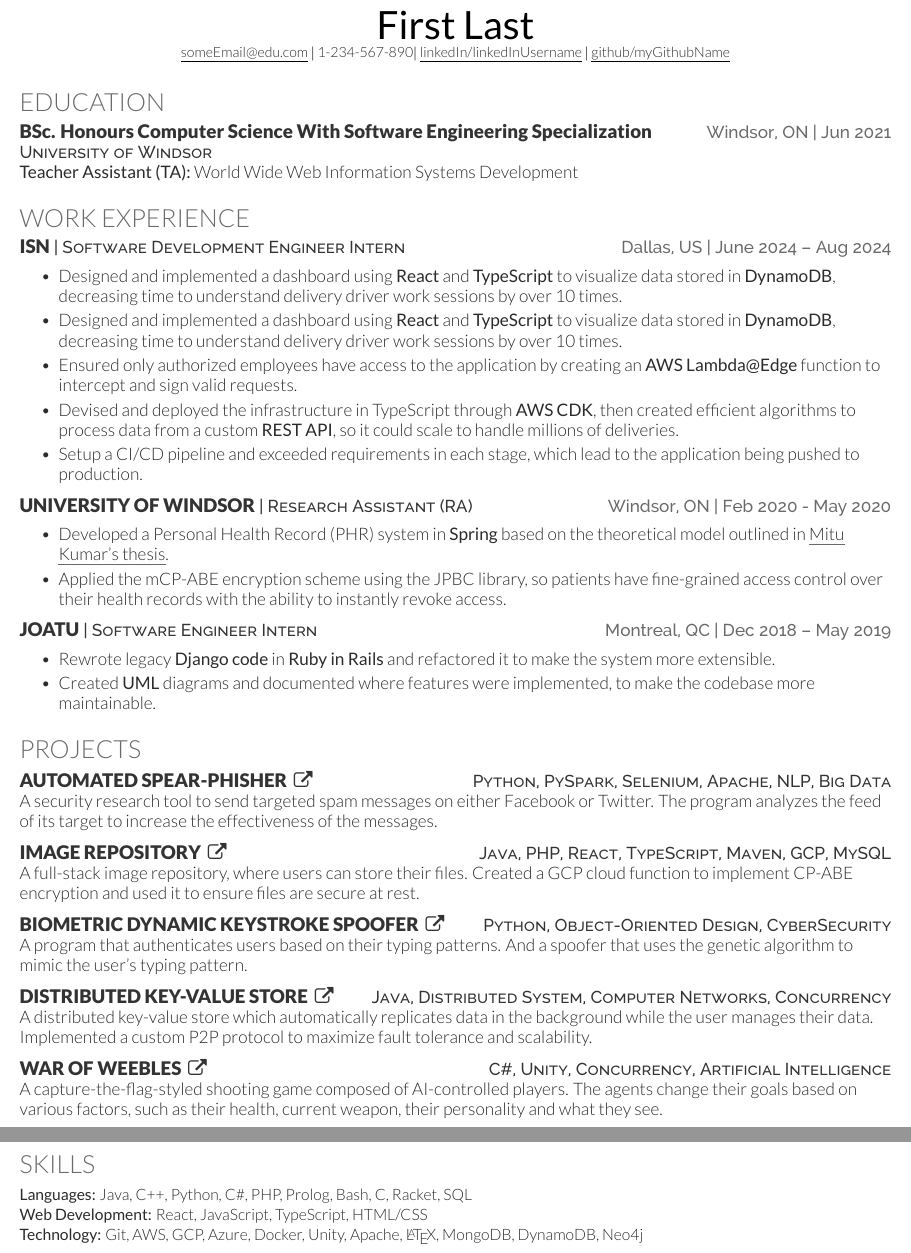
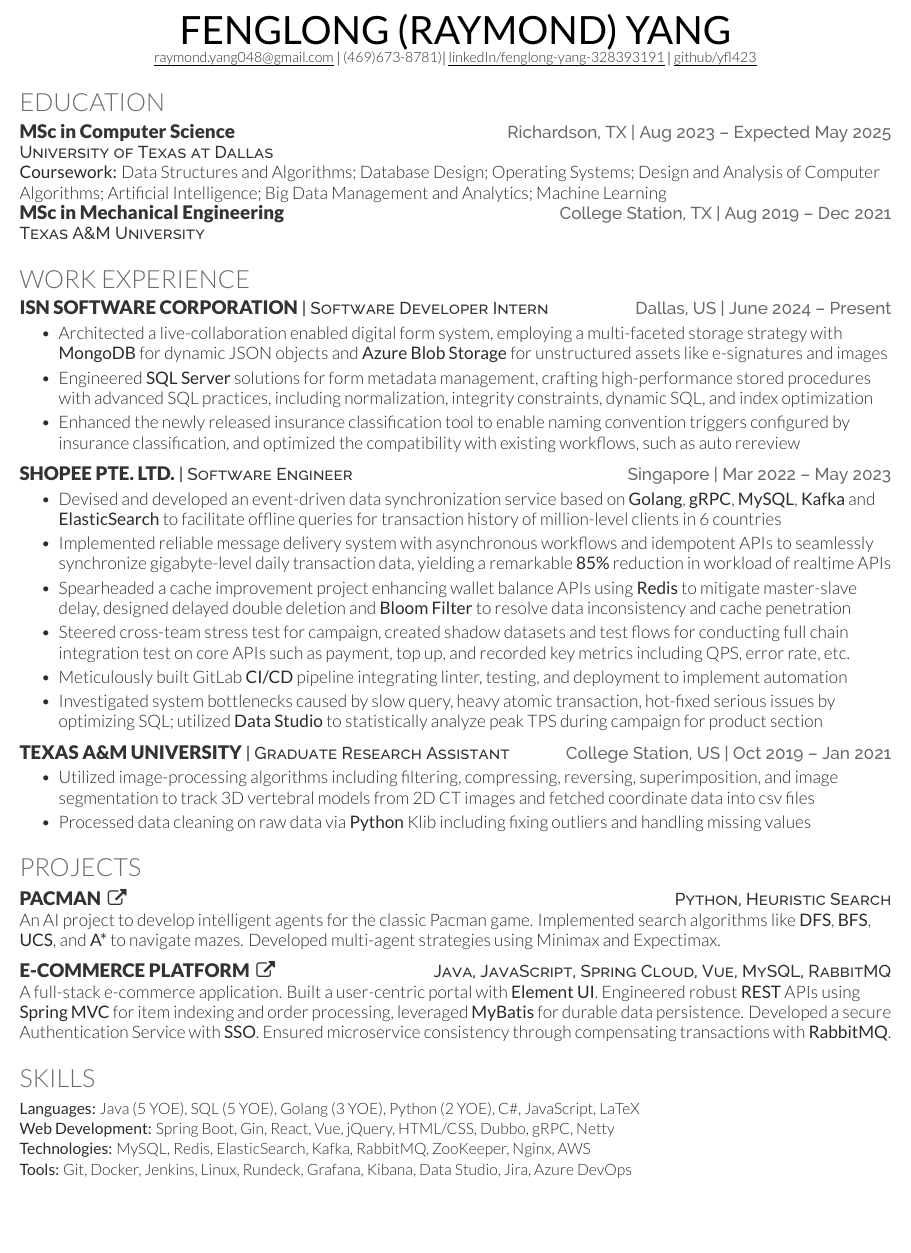
Before and after one commit to yfl423/Modern-Deedy, a LaTeX CV (resume.tex): two parts of pages 1 and 2 of 2 before the commit and part of the page after it, the two joined at a grey line, cut at the place of the change, the shorter picture padded with empty space. Compiled offline with XeLaTeX.

Commit message:
Pushed initial version

```diff
--- a/resume.tex
+++ b/resume.tex
@@ -32,15 +32,15 @@
 %--------------------------------------------------------------
 %     Profile
 %--------------------------------------------------------------
-\newcommand{\yourName}{First Last}
+\newcommand{\yourName}{FENGLONG (RAYMOND) YANG}
 % How you want it to show up on the resume
 \newcommand{\yourWebsite}{website.com}
 % vs how you want it to show up. If it's the same you can just replace "\yourWebsiteLink" with "yourWebsite"
 \newcommand{\yourWebsiteLink}{https://website.com}
-\newcommand{\yourEmail}{someEmail@edu.com}
-\newcommand{\yourPhone}{1-234-567-890}
-\newcommand{\githubUserName}{myGithubName}
-\newcommand{\linkedInUserName}{linkedInUsername}
+\newcommand{\yourEmail}{raymond.yang048@gmail.com}
+\newcommand{\yourPhone}{(469)673-8781)}
+\newcommand{\githubUserName}{yfl423}
+\newcommand{\linkedInUserName}{fenglong-yang-328393191}
 
 % An alternate profile section
 % \alignProfileTable
@@ -68,38 +68,43 @@
 %--------------------------------------------------------------
 \section{Education}
 % Put school first and degree second if your school is reputable
-\educationHeading{BSc. Honours Computer Science With Software Engineering Specialization}{University of Windsor}{Windsor, ON}{Jun 2021}
+\educationHeading{MSc in Computer Science}{University of Texas at Dallas}{Richardson, TX}{Aug 2023 – Expected May 2025}
 
-\teacherAssistant{World Wide Web Information Systems Development}
-% \courseWork{Data Structures and Algorithms; Operating Systems;  Computer Security; Software Testing; Advanced Networking; Big Data Analytics}
+% \teacherAssistant{World Wide Web Information Systems Development}
+\courseWork{Data Structures and Algorithms; Database
+Design; Operating Systems; Design and Analysis of Computer Algorithms; Artificial Intelligence; Big Data Management and Analytics; Machine Learning}
+
+\educationHeading{MSc in Mechanical Engineering}{Texas A\&M University}{College Station, TX}{Aug 2019 – Dec 2021}
+
 \sectionsep
 
 %--------------------------------------------------------------
 %     Experience
 %--------------------------------------------------------------
 \section{Work Experience}
-\resumeHeading{ISN}{Software Development Engineer Intern}{Dallas, US}{June 2024 – Aug 2024}
+\resumeHeading{ISN Software Corporation}{Software Developer Intern}{Dallas, US}{June 2024 – Present}
 \begin{bullets}
-    \item Designed and implemented a dashboard using \textbf{React} and \textbf{TypeScript} to visualize data stored in \textbf{DynamoDB}, decreasing time to understand delivery driver work sessions by over 10 times.
-    \item Designed and implemented a dashboard using \textbf{React} and \textbf{TypeScript} to visualize data stored in \textbf{DynamoDB}, decreasing time to understand delivery driver work sessions by over 10 times.
-    %  \item Here is another bullet that I might choose to uncomment for some jobs
-    \item Ensured only authorized employees have access to the application by creating an \textbf{AWS Lambda@Edge} function to intercept and sign valid requests.
-    \item Devised and deployed the infrastructure in TypeScript through \textbf{AWS CDK}, then created efficient algorithms to process data from a custom \textbf{REST API}, so it could scale to handle millions of deliveries.
-    \item Setup a CI/CD pipeline and exceeded requirements in each stage, which lead to the application being pushed to production.
+    \item Architected a live-collaboration enabled digital form system, employing a multi-faceted storage strategy with \textbf{MongoDB} for dynamic JSON objects and \textbf{Azure Blob Storage} for unstructured assets like e-signatures and images
+    \item Engineered \textbf{SQL Server} solutions for form metadata management, crafting high-performance stored procedures with advanced SQL practices, including normalization, integrity constraints, dynamic SQL, and index optimization
+    \item Enhanced the newly released insurance classification tool to enable naming convention triggers configured by insurance classification, and optimized the compatibility with existing workflows, such as auto rereview
 \end{bullets}
 \sectionsep
 
-\resumeHeading{University of Windsor}{Research Assistant (RA)}{Windsor, ON}{Feb 2020 - May 2020}
+\resumeHeading{Shopee Pte. Ltd.}{Software Engineer}{Singapore}{Mar 2022 – May 2023}
 \begin{bullets}
-    \item Developed a Personal Health Record (PHR) system in \textbf{\href{https://spring.io/}{Spring}} based on the theoretical model outlined in \underlinedLink{https://research.library.mun.ca/11920}{Mitu Kumar's thesis}.
-    \item Applied the \href{https://link.springer.com/chapter/10.1007/978-3-642-10838-9\_23}{mCP-ABE} encryption scheme using the \href{http://gas.dia.unisa.it/projects/jpbc/}{JPBC} library, so patients have fine-grained access control over their health records with the ability to instantly revoke access.
+    \item Devised and developed an event-driven data synchronization service based on \textbf{Golang}, \textbf{gRPC}, \textbf{MySQL}, \textbf{Kafka} and \textbf{ElasticSearch} to facilitate offline queries for transaction history of million-level clients in 6 countries
+    \item Implemented reliable message delivery system with asynchronous workflows and idempotent APIs to seamlessly synchronize gigabyte-level daily transaction data, yielding a remarkable \textbf{85\%} reduction in workload of realtime APIs
+    \item Spearheaded a cache improvement project enhancing wallet balance APIs using \textbf{Redis} to mitigate master-slave delay, designed delayed double deletion and \textbf{Bloom Filter} to resolve data inconsistency and cache penetration
+    \item Steered cross-team stress test for campaign, created shadow datasets and test flows for conducting full chain integration test on core APIs such as payment, top up, and recorded key metrics including QPS, error rate, etc.
+    \item Meticulously built GitLab \textbf{CI/CD} pipeline integrating linter, testing, and deployment to implement automation
+    \item Investigated system bottlenecks caused by slow query, heavy atomic transaction, hot-fixed serious issues by optimizing SQL; utilized \textbf{Data Studio} to statistically analyze peak TPS during campaign for product section
 \end{bullets}
 \sectionsep
 
-\resumeHeading{JoaTu}{Software Engineer Intern}{Montreal, QC}{Dec 2018 – May 2019}
+\resumeHeading{Texas A\&M University}{Graduate Research Assistant}{College Station, US}{Oct 2019 – Jan 2021}
 \begin{bullets}
-    \item Rewrote legacy \textbf{Django code} in \textbf{Ruby in Rails} and refactored it to make the system more extensible.
-    \item Created \textbf{UML} diagrams and documented where features were implemented, to make the codebase more maintainable.
+    \item Utilized image-processing algorithms including filtering, compressing, reversing, superimposition, and image segmentation to track 3D vertebral models from 2D CT images and fetched coordinate data into csv files
+    \item Processed data cleaning on raw data via \textbf{Python} Klib including fixing outliers and handling missing values
 \end{bullets}
 \sectionsep
 
@@ -108,24 +113,12 @@
 %--------------------------------------------------------------
 \section{Projects}
 
-\projectHeading{Automated Spear-Phisher}{https://github.com/Aarif123456/Fb-Twitter-gui}{Python, PySpark, Selenium, Apache, NLP, Big Data}
-A security research tool to send targeted spam messages on either Facebook or Twitter. The program analyzes the feed of its target to increase the effectiveness of the messages.\\
+\projectHeading{Pacman}{https://github.com/yfl423/Pacman}{Python, Heuristic Search}
+An AI project to develop intelligent agents for the classic Pacman game. Implemented search algorithms like \textbf{DFS}, \textbf{BFS}, \textbf{UCS}, and \textbf{A*} to navigate mazes. Developed multi-agent strategies using Minimax and Expectimax.\\
 \sectionsep
 
-\projectHeading{Image Repository}{https://github.com/Aarif123456/image\_repository}{Java, PHP, React, TypeScript, Maven, GCP, MySQL}
-A full-stack image repository, where users can store their files. Created a GCP cloud function to implement \href{https://www.cs.utexas.edu/~bwaters/publications/papers/cp-abe.pdf}{CP-ABE} encryption and used it to ensure files are secure at rest.\\
-\sectionsep
-
-\projectHeading{Biometric Dynamic Keystroke Spoofer}{https://github.com/Aarif123456/KeystrokeDynamicsSpoofer}{Python, Object-Oriented Design, CyberSecurity}
-A program that authenticates users based on their typing patterns. And a spoofer that uses the genetic algorithm to mimic the user's typing pattern.
-\sectionsep
-
-\projectHeading{Distributed Key-Value store}{https://github.com/Aarif123456/Distributed-DB}{Java, Distributed System, Computer Networks, Concurrency}
-A distributed key-value store which automatically replicates data in the background while the user manages their data. Implemented a custom P2P protocol to maximize fault tolerance and scalability.\\
-\sectionsep
-
-\projectHeading{War of Weebles}{https://github.com/Aarif123456/GoalOrientedBehaviour}{C\#, Unity, Concurrency, Artificial Intelligence}
-A capture-the-flag-styled shooting game composed of AI-controlled players. The agents change their goals based on various factors, such as their health, current weapon, their personality and what they see.\\
+\projectHeading{E-Commerce Platform}{https://github.com/yfl423/guliMall}{Java, JavaScript, Spring Cloud, Vue, MySQL, RabbitMQ}
+A full-stack e-commerce application. Built a user-centric portal with \textbf{Element UI}. Engineered robust \textbf{REST} APIs using \textbf{Spring MVC} for item indexing and order processing, leveraged \textbf{MyBatis} for durable data persistence. Developed a secure Authentication Service with \textbf{SSO}. Ensured microservice consistency through compensating transactions with \textbf{RabbitMQ}.\\
 \sectionsep
 
 % Example using bullets and dates
@@ -141,11 +134,13 @@
 %--------------------------------------------------------------
 \section{Skills}
 \begin{skillList}
-    \singleItem{Languages:}{Java, C++, Python, C\#, PHP, Prolog, Bash, C, Racket, SQL}
+    \singleItem{Languages:}{Java (5 YOE), SQL (5 YOE), Golang (3 YOE), Python (2 YOE), C\#, JavaScript, LaTeX}
     \\
-    \singleItem{Web Development:}{React, JavaScript, TypeScript, HTML/CSS}
+    \singleItem{Web Development:}{Spring Boot, Gin, React, Vue, jQuery, HTML/CSS, Dubbo, gRPC, Netty}
     \\
-    \singleItem{Technology:}{Git, AWS, GCP, Azure, Docker, Unity, Apache, \LaTeX, MongoDB, DynamoDB, Neo4j}
+    \singleItem{Technologies:}{MySQL, Redis, ElasticSearch, Kafka, RabbitMQ, ZooKeeper, Nginx, AWS}
+    \\
+    \singleItem{Tools:}{Git, Docker, Jenkins, Linux, Rundeck, Grafana, Kibana, Data Studio, Jira, Azure DevOps}
 \end{skillList}
 
 % A more concise alternate
```
